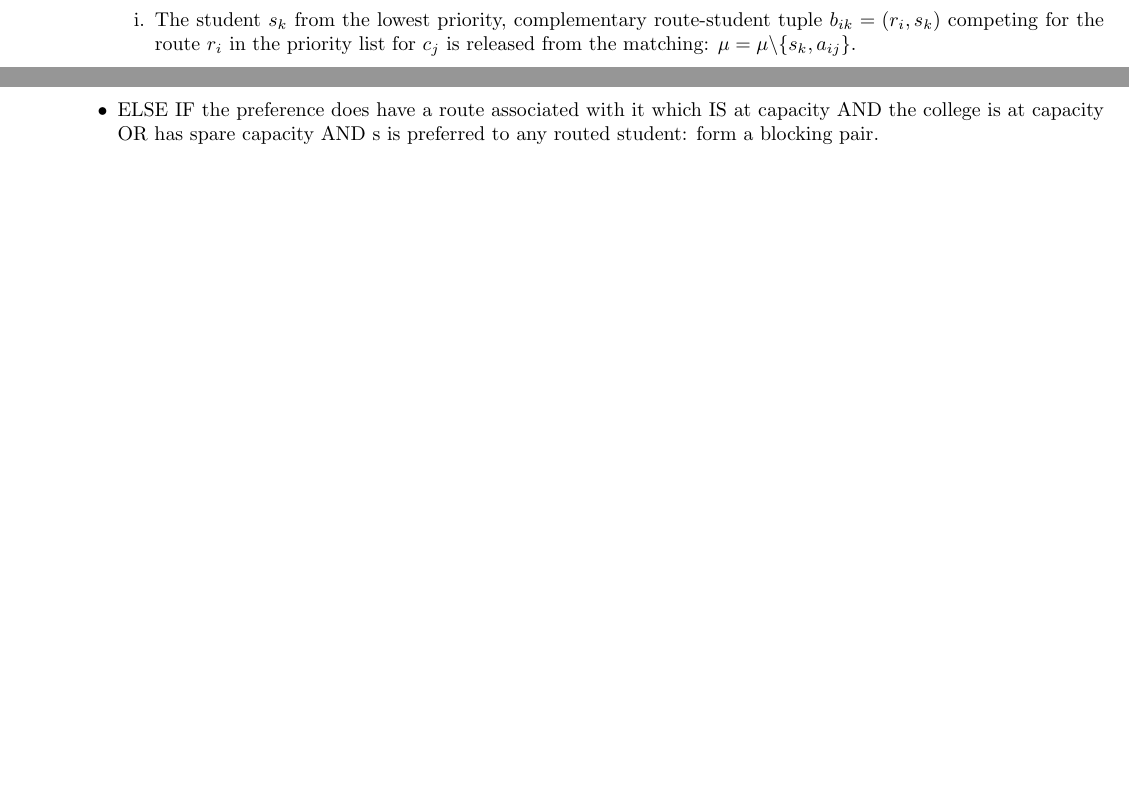
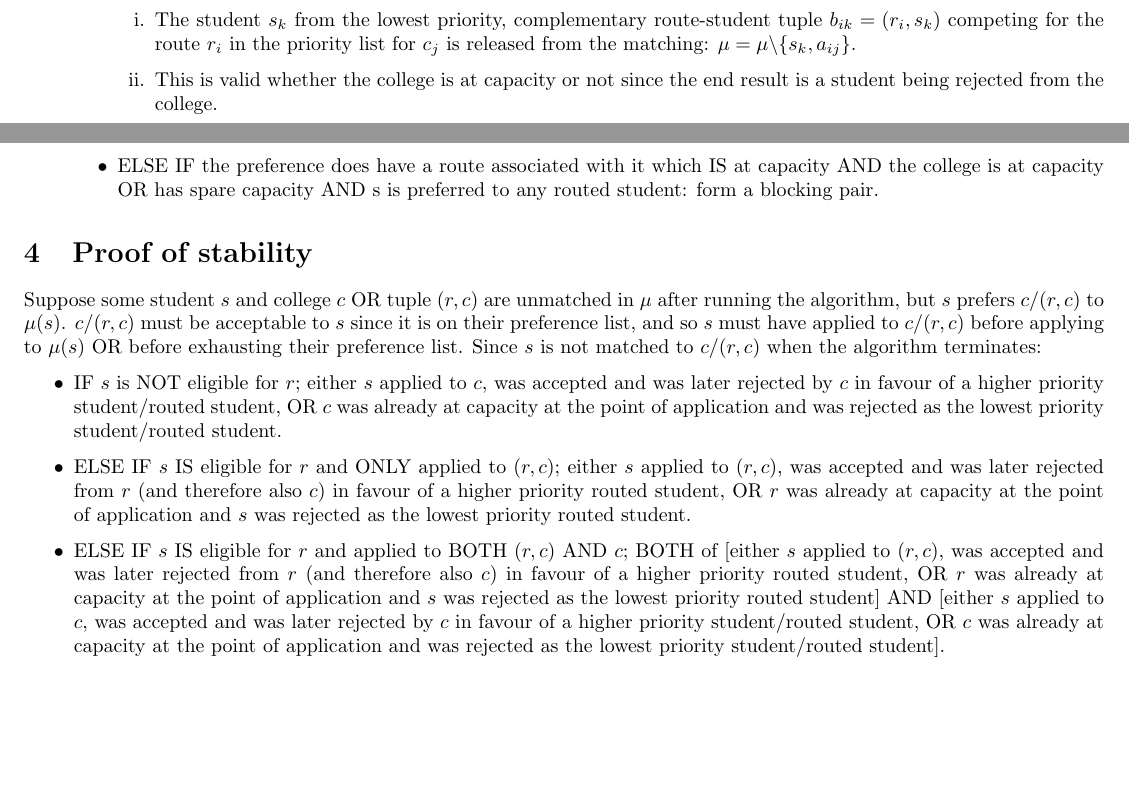
Before and after one commit to andrewpoile/summer_project_report, a LaTeX document (Practice/formalism.tex): two parts of pages 1 and 2 of 2, joined at a grey line, cut so that both start at the same text, the shorter picture padded with empty space. Compiled offline with pdfLaTeX.

Commit message:
Updated formalism to include proof of stability.

```diff
--- a/Practice/formalism.tex
+++ b/Practice/formalism.tex
@@ -50,6 +50,7 @@
         \item If applying to a college with a route $a_{ij}$ then $\mu = \mu \cup \{s_n, a_{ij}\}$. If route $r_i$ has reached capacity:
         \begin{enumerate}
             \item The student $s_k$ from the lowest priority, complementary route-student tuple $b_{ik} = (r_i,s_k)$ competing for the route $r_i$ in the priority list for $c_j$ is released from the matching: $\mu = \mu \backslash \{s_k, a_{ij}\}$.
+            \item This is valid whether the college is at capacity or not since the end result is a student being rejected from the college.
         \end{enumerate}
     \end{enumerate}
 
@@ -84,4 +85,12 @@ The algorithm outputs two objects: the (stable) matching and the list of unassig
     \end{itemize}
 \end{enumerate}
 
+\section{Proof of stability}
+Suppose some student $s$ and college $c$ OR tuple $(r,c)$ are unmatched in $\mu$ after running the algorithm, but $s$ prefers $c$/$(r,c)$ to $\mu(s)$. $c$/$(r,c)$ must be acceptable to $s$ since it is on their preference list, and so $s$ must have applied to $c$/$(r,c)$ before applying to $\mu(s)$ OR before exhausting their preference list. Since $s$ is not matched to $c$/$(r,c)$ when the algorithm terminates:
+\begin{itemize}
+    \item IF $s$ is NOT eligible for $r$; either $s$ applied to $c$, was accepted and was later rejected by $c$ in favour of a higher priority student/routed student, OR $c$ was already at capacity at the point of application and was rejected as the lowest priority student/routed student.
+    \item ELSE IF $s$ IS eligible for $r$ and ONLY applied to $(r,c)$; either $s$ applied to $(r,c)$, was accepted and was later rejected from $r$ (and therefore also $c$) in favour of a higher priority routed student, OR $r$ was already at capacity at the point of application and $s$ was rejected as the lowest priority routed student.
+    \item ELSE IF $s$ IS eligible for $r$ and applied to BOTH $(r,c)$ AND $c$; BOTH of [either $s$ applied to $(r,c)$, was accepted and was later rejected from $r$ (and therefore also $c$) in favour of a higher priority routed student, OR $r$ was already at capacity at the point of application and $s$ was rejected as the lowest priority routed student] AND [either $s$ applied to $c$, was accepted and was later rejected by $c$ in favour of a higher priority student/routed student, OR $c$ was already at capacity at the point of application and was rejected as the lowest priority student/routed student].
+\end{itemize}
+
 \end{document}
```
